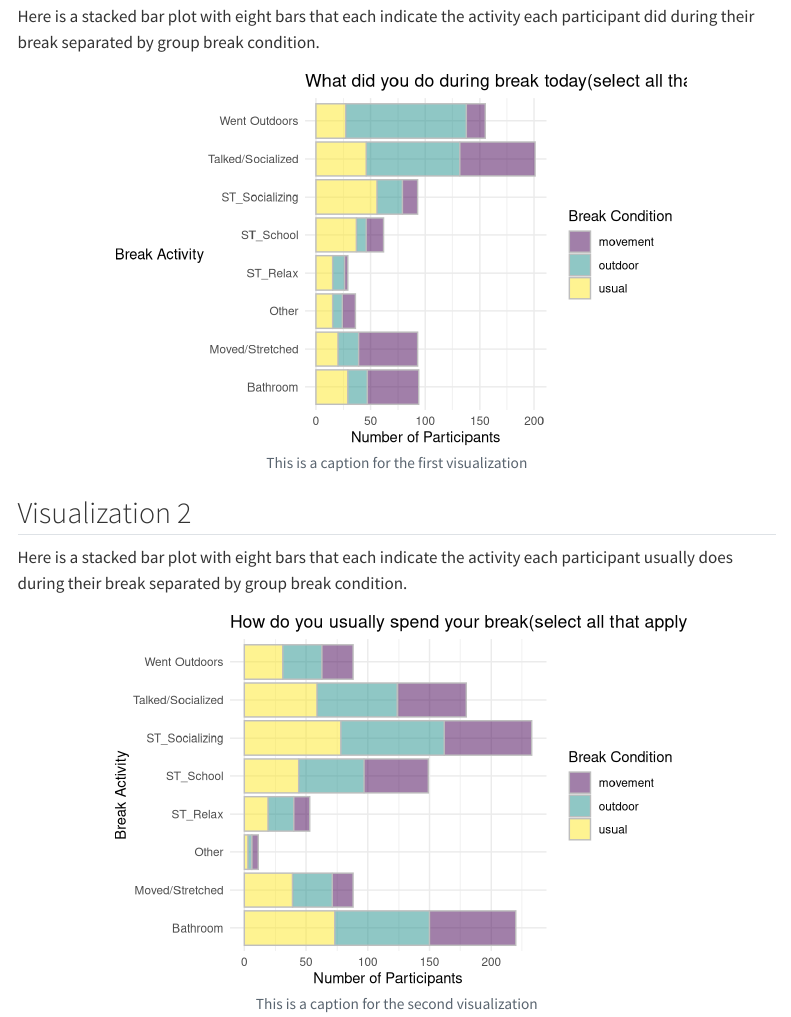
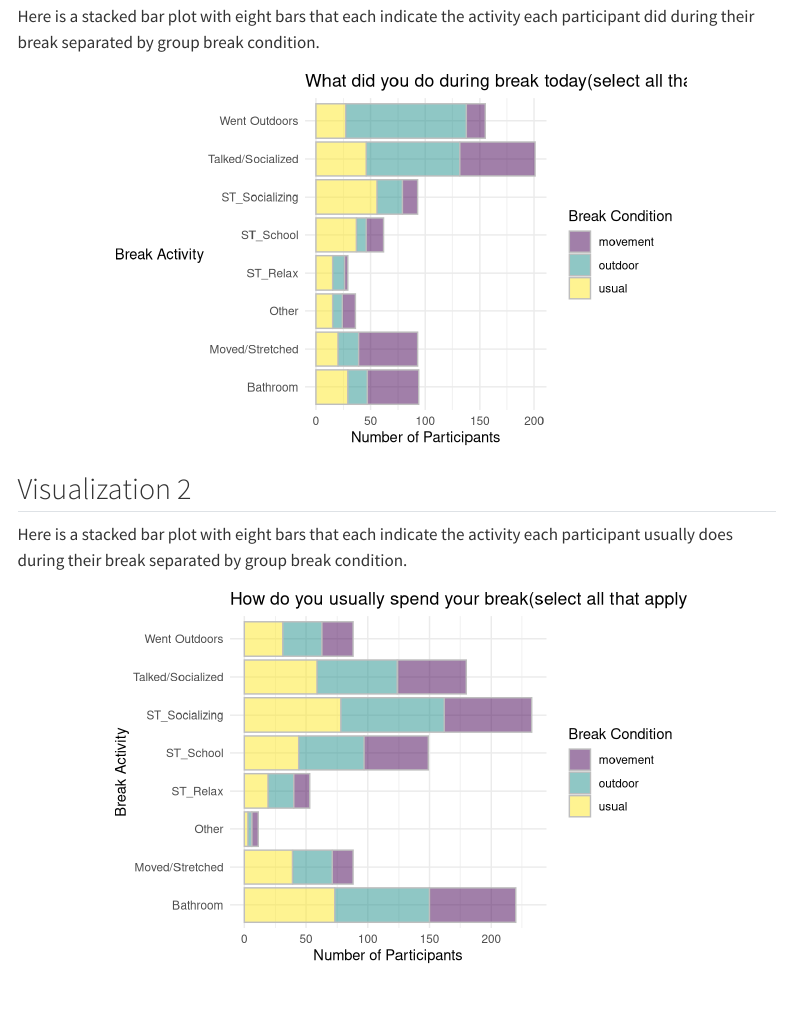
Before and after one commit to eprmrz/efrain-ramirez-portfolio, a Quarto document (portfolio-project/project-portfolio.qmd): the page in a window 1100 px wide, from 890 px down. Rendered offline with R 4.5, knitr and Pandoc in place of Quarto, with nearby package versions; menus at the side of the page are left out; column names are cleaned by a stand-in for the janitor package.

Commit message:
I think I finally made it work

````diff
--- a/portfolio-project/project-portfolio.qmd
+++ b/portfolio-project/project-portfolio.qmd
@@ -110,7 +110,6 @@ Here is a stacked bar plot with eight bars that each indicate the activity each
 
 ```{r}
 #| label: viz-1
-#| fig-cap: "This is a caption for the first visualization"
 #| fig-alt: "This is an alternative text for the first visualization"
 #| fig-width: 6
 #| fig-height: 4
@@ -135,7 +134,6 @@ Here is a stacked bar plot with eight bars that each indicate the activity each
 
 ```{r}
 #| label: viz-2
-#| fig-cap: "This is a caption for the second visualization"
 #| fig-alt: "This is an alternative text for the second visualization"
 #| fig-width: 6
 #| fig-height: 4
````
Also changed, not shown: docs/search.json, 1 other file.
